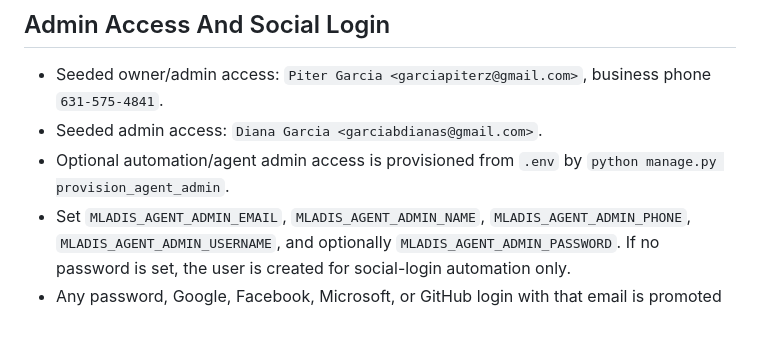
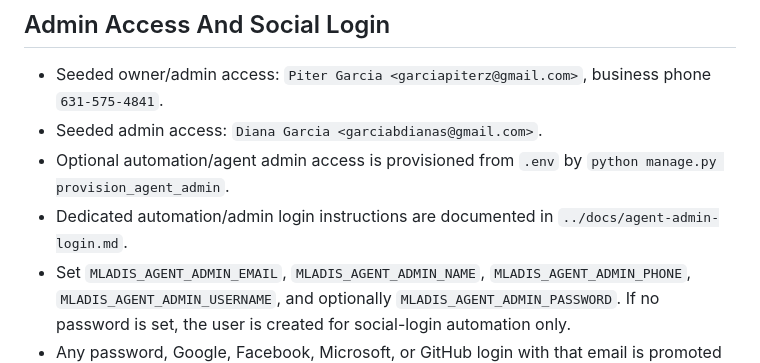
Before and after one commit to pzg8794/MLADIS, a Markdown page: airbnb_agent/README.md, the part around the change. Rendered like a GitHub page; blank space fills up the shorter version.

Commit message:
Document agent admin login workflow

```diff
--- a/airbnb_agent/README.md
+++ b/airbnb_agent/README.md
@@ -158,6 +158,7 @@ knowledge over time. Without a key, it falls back to setup-mode replies.
 - Seeded owner/admin access: `Piter Garcia <garciapiterz@gmail.com>`, business phone `631-575-4841`.
 - Seeded admin access: `Diana Garcia <garciabdianas@gmail.com>`.
 - Optional automation/agent admin access is provisioned from `.env` by `python manage.py provision_agent_admin`.
+- Dedicated automation/admin login instructions are documented in `../docs/agent-admin-login.md`.
 - Set `MLADIS_AGENT_ADMIN_EMAIL`, `MLADIS_AGENT_ADMIN_NAME`, `MLADIS_AGENT_ADMIN_PHONE`, `MLADIS_AGENT_ADMIN_USERNAME`, and optionally `MLADIS_AGENT_ADMIN_PASSWORD`. If no password is set, the user is created for social-login automation only.
 - Any password, Google, Facebook, Microsoft, or GitHub login with that email is promoted to staff/superuser by the `AdminAccess` table.
 - Manual `AdminAccess` entries in `/admin/` also work immediately on the current live database.
```
Also changed, not shown: AGENTS.md (+3 -0 lines), docs/agent-admin-login.md (added, +95 -0 lines).
